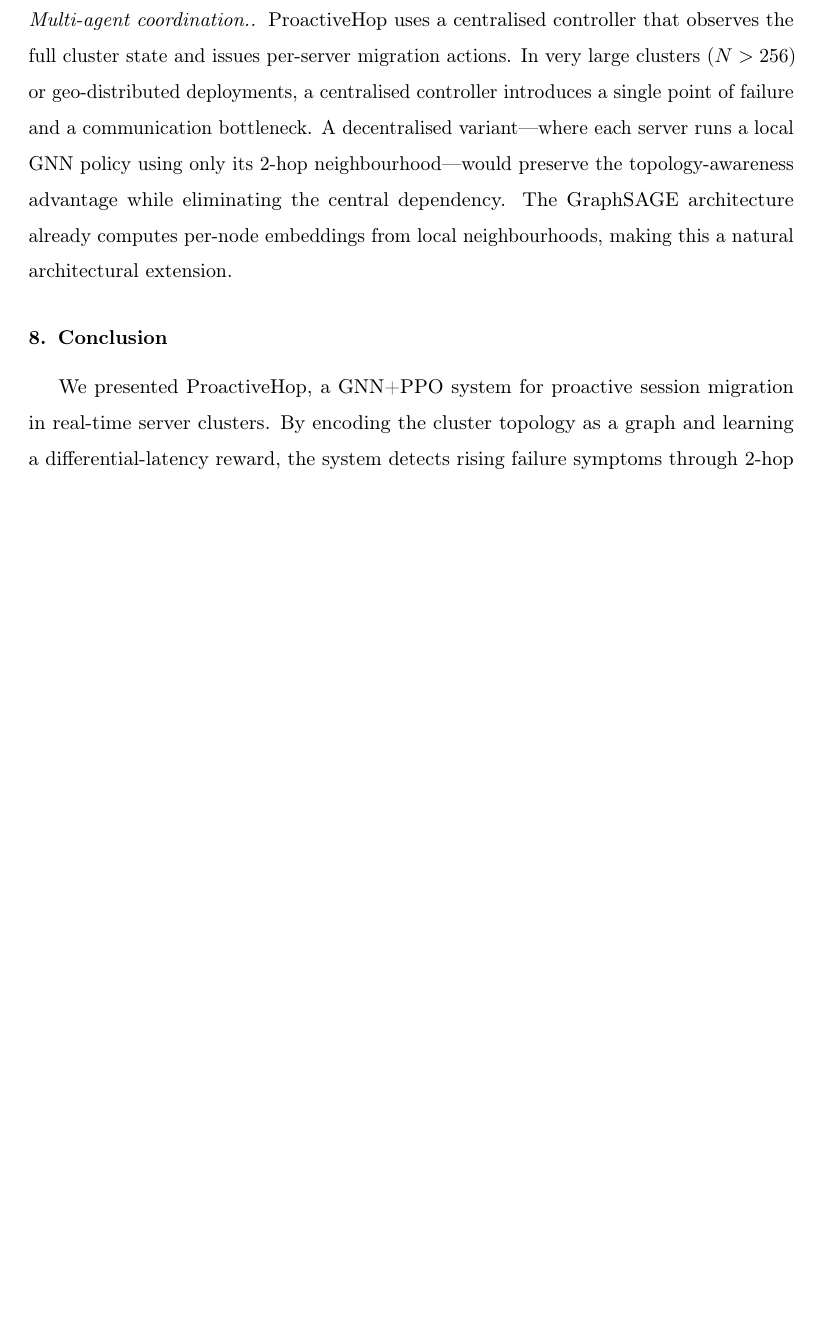
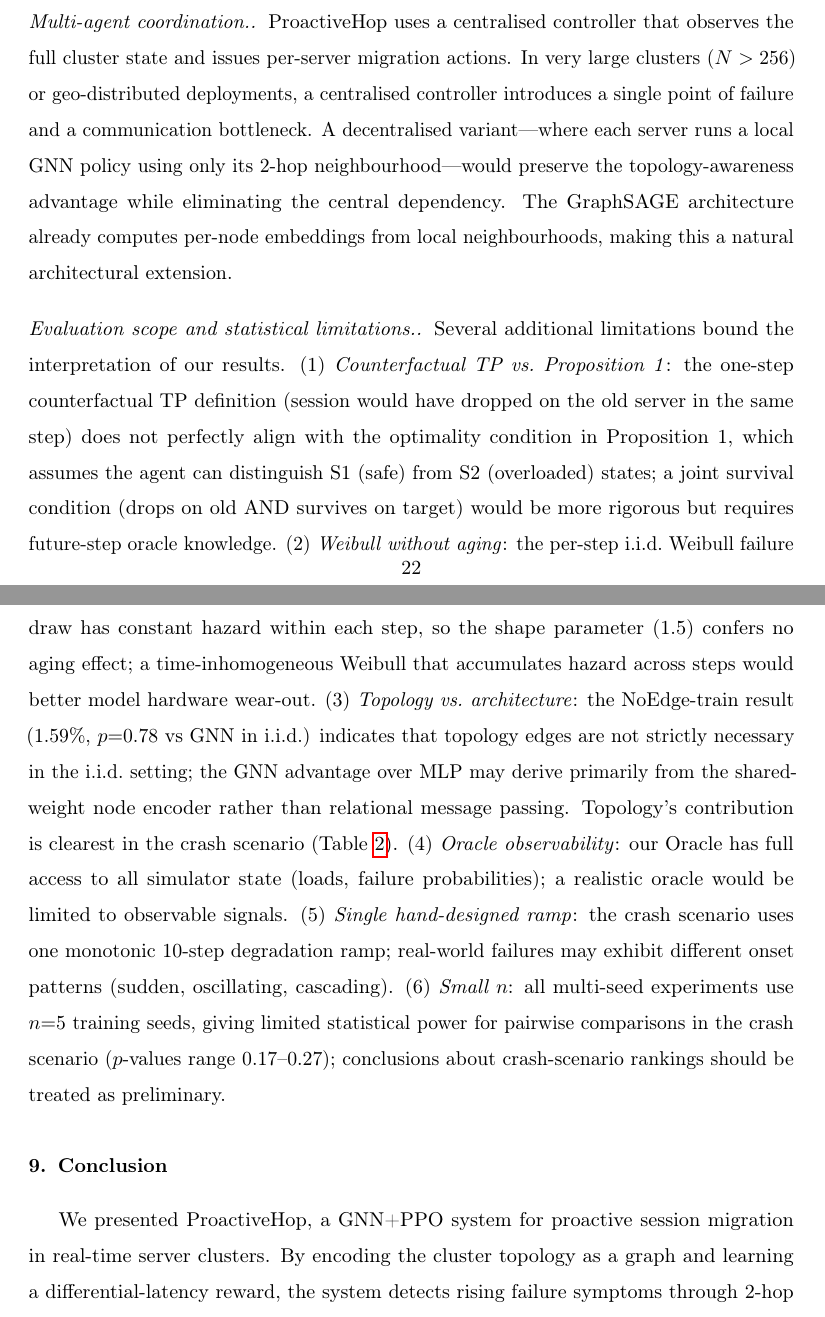
Before and after one commit to subodhwandile/proactivehop, a LaTeX paper (paper/paper.tex): part of page 22 of 26 before the commit and two parts of pages 22 and 23 of 27 after it, the two joined at a grey line, cut so that both start at the same text, the shorter picture padded with empty space. Compiled offline with pdfLaTeX.

Commit message:
Fix v4 review blockers: Discussion heading, topology reframing, spike duration, impact arithmetic
- Add missing \section{Discussion} heading (label was floating at end of §6.7)
- Reframe topology claims: "sub-linear" → "near-linear"; abstract now notes
  topology contribution is clearest in crash scenario; i.i.d. advantage may
  be from shared-weight encoder (NoEdge-train p=0.78)
- Fix 5.5× → 4.3× in contributions list (contribution 4)
- Fix spike duration: "3 steps" → "10 steps" (two occurrences; SimConfig default=10)
- Fix impact arithmetic: 450 ms → 400 ms mean; 527 s → 468 s/episode;
  19,000 s → 16,850 s / 5.3 h → 4.7 h; 47,000 → 42,600 spikes
- Fix Unicode arrow → LaTeX \to in MLP architecture description
- Fix "only RL provides" → "reinforcement learning provides" (LSTM is not RL)
- Add 6 missing Limitations items: counterfactual/Prop1 gap, Weibull aging,
  NoEdge topology vs architecture finding, Oracle observability, single ramp,
  n=5 statistical power

Generated with Claude Code

```diff
--- a/paper/paper.tex
+++ b/paper/paper.tex
@@ -1059,6 +1066,35 @@ topology-awareness advantage while eliminating the central dependency.
 The GraphSAGE architecture already computes per-node embeddings from
 local neighbourhoods, making this a natural architectural extension.
 
+\paragraph{Evaluation scope and statistical limitations.}
+Several additional limitations bound the interpretation of our results.
+(1)~\textit{Counterfactual TP vs.\ Proposition 1}: the one-step counterfactual
+TP definition (session would have dropped on the old server in the same step)
+does not perfectly align with the optimality condition in Proposition 1,
+which assumes the agent can distinguish S1 (safe) from S2 (overloaded) states;
+a joint survival condition (drops on old AND survives on target) would be
+more rigorous but requires future-step oracle knowledge.
+(2)~\textit{Weibull without aging}: the per-step i.i.d.\ Weibull failure
+draw has constant hazard within each step, so the shape parameter
+(1.5) confers no aging effect; a time-inhomogeneous Weibull that
+accumulates hazard across steps would better model hardware wear-out.
+(3)~\textit{Topology vs.\ architecture}: the NoEdge-train result
+(1.59\%, $p{=}0.78$ vs GNN in i.i.d.) indicates that topology edges
+are not strictly necessary in the i.i.d.\ setting; the GNN advantage
+over MLP may derive primarily from the shared-weight node encoder
+rather than relational message passing.  Topology's contribution is
+clearest in the crash scenario (Table~\ref{tab:failure}).
+(4)~\textit{Oracle observability}: our Oracle has full access to
+all simulator state (loads, failure probabilities); a realistic
+oracle would be limited to observable signals.
+(5)~\textit{Single hand-designed ramp}: the crash scenario uses one
+monotonic 10-step degradation ramp; real-world failures may exhibit
+different onset patterns (sudden, oscillating, cascading).
+(6)~\textit{Small $n$}: all multi-seed experiments use $n{=}5$ training seeds,
+giving limited statistical power for pairwise comparisons in the crash
+scenario ($p$-values range 0.17--0.27); conclusions about crash-scenario
+rankings should be treated as preliminary.
+
 % -----------------------------------------------------------------------
 \section{Conclusion}
 \label{sec:conclusion}
```
Also changed, not shown: paper/paper.pdf, paper/paper.tex (33 more changed lines).
